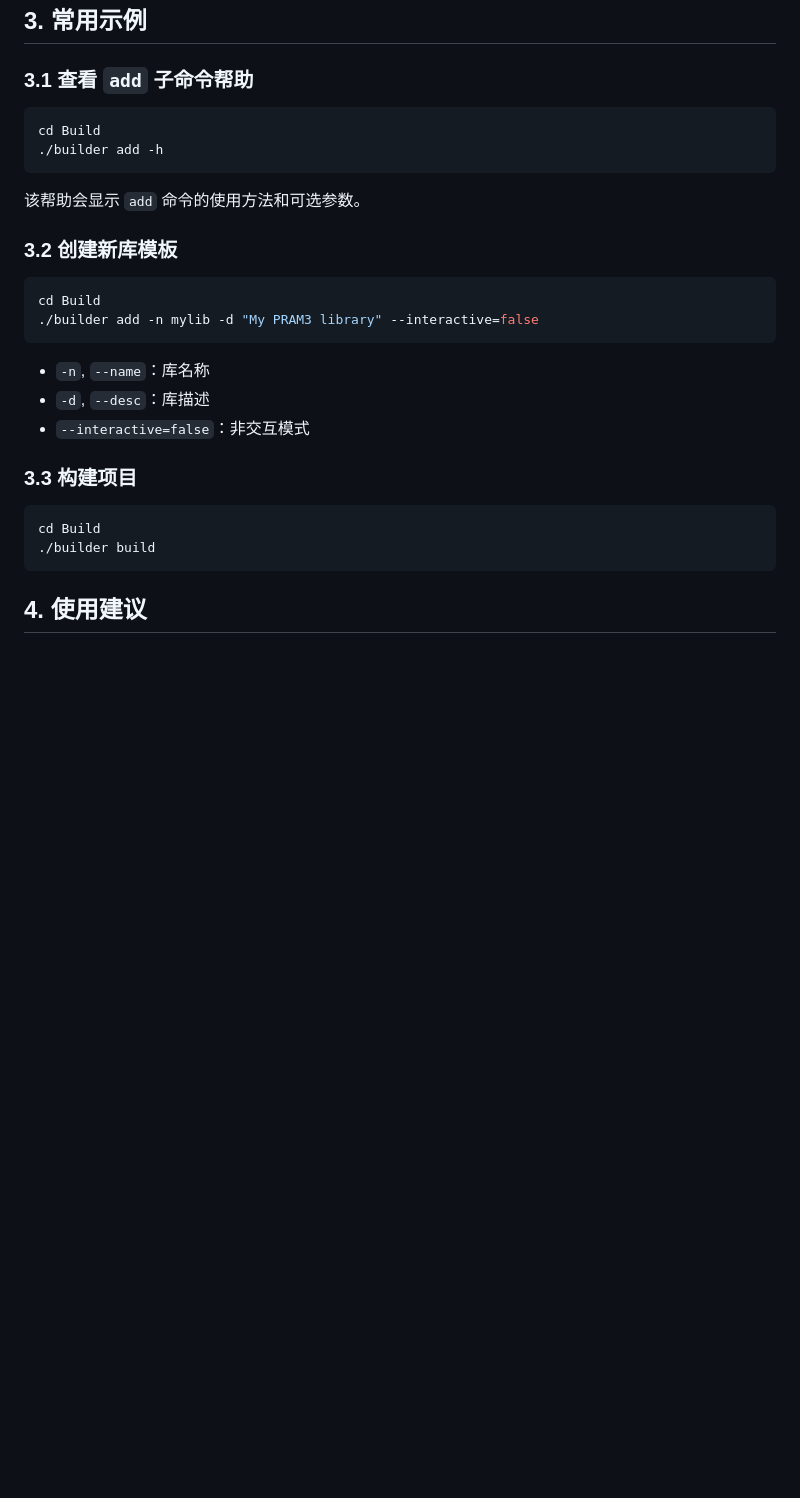
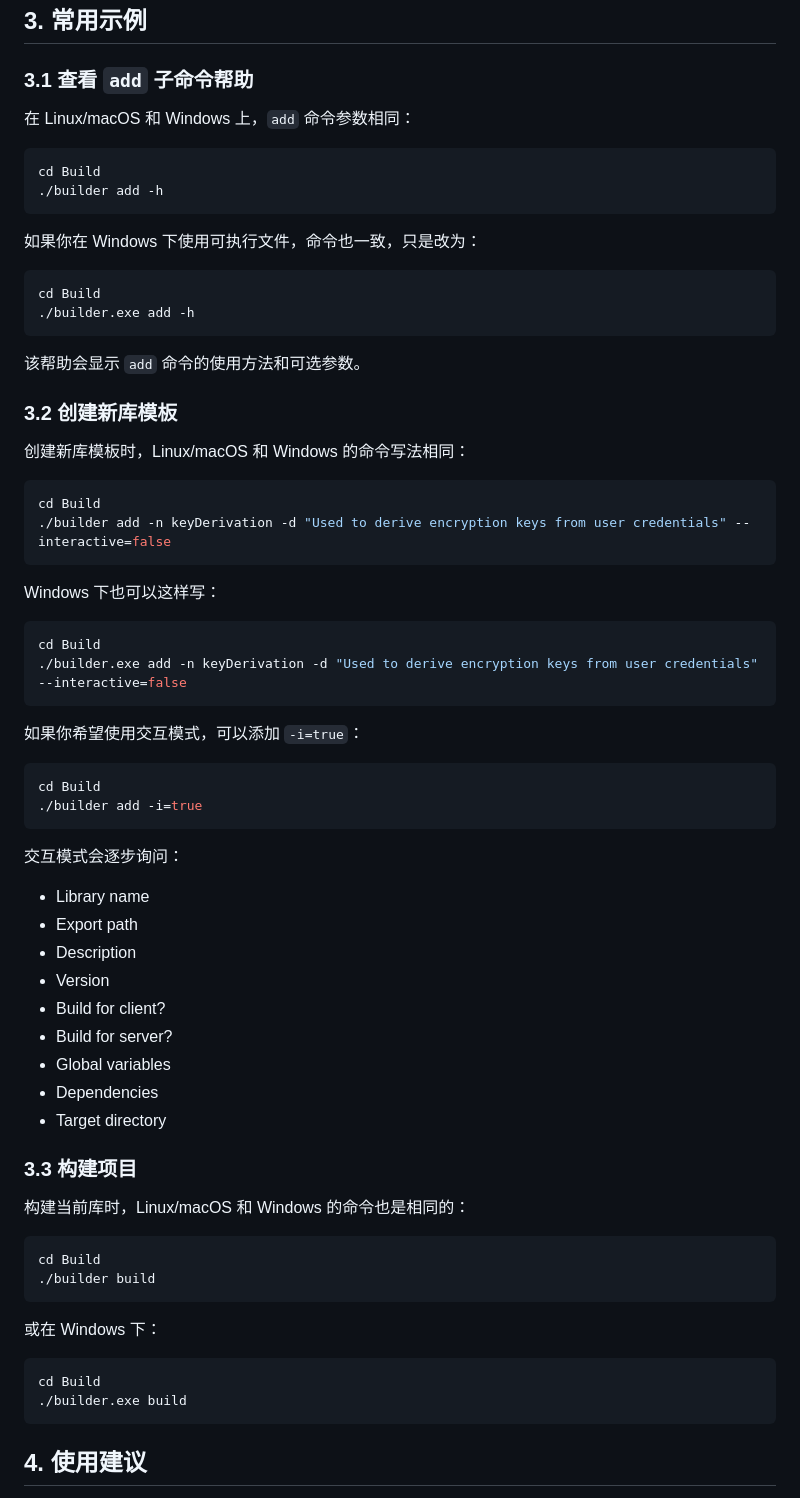
Before and after one commit to fyj513/ERP-Document, a Markdown page: docs/guides/Build工具使用.md, the part around the change. GitHub-like rendering; blank space fills up the shorter version.

Commit message:
Modified guides/Build工具使用.md

````diff
--- a/docs/guides/Build工具使用.md
+++ b/docs/guides/Build工具使用.md
@@ -82,29 +82,71 @@ cd Build
 
 ### 3.1 查看 `add` 子命令帮助
 
+在 Linux/macOS 和 Windows 上，`add` 命令参数相同：
+
 ```bash
 cd Build
 ./builder add -h
+```
+
+如果你在 Windows 下使用可执行文件，命令也一致，只是改为：
+
+```powershell
+cd Build
+./builder.exe add -h
 ```
 
 该帮助会显示 `add` 命令的使用方法和可选参数。
 
 ### 3.2 创建新库模板
 
+创建新库模板时，Linux/macOS 和 Windows 的命令写法相同：
+
 ```bash
 cd Build
-./builder add -n mylib -d "My PRAM3 library" --interactive=false
+./builder add -n keyDerivation -d "Used to derive encryption keys from user credentials" --interactive=false
 ```
 
-- `-n`, `--name`：库名称
-- `-d`, `--desc`：库描述
-- `--interactive=false`：非交互模式
+Windows 下也可以这样写：
+
+```powershell
+cd Build
+./builder.exe add -n keyDerivation -d "Used to derive encryption keys from user credentials" --interactive=false
+```
+
+如果你希望使用交互模式，可以添加 `-i=true`：
+
+```bash
+cd Build
+./builder add -i=true
+```
+
+交互模式会逐步询问：
+
+- Library name
+- Export path
+- Description
+- Version
+- Build for client?
+- Build for server?
+- Global variables
+- Dependencies
+- Target directory
 
 ### 3.3 构建项目
+
+构建当前库时，Linux/macOS 和 Windows 的命令也是相同的：
 
 ```bash
 cd Build
 ./builder build
+```
+
+或在 Windows 下：
+
+```powershell
+cd Build
+./builder.exe build
 ```
 
 ## 4. 使用建议
````
